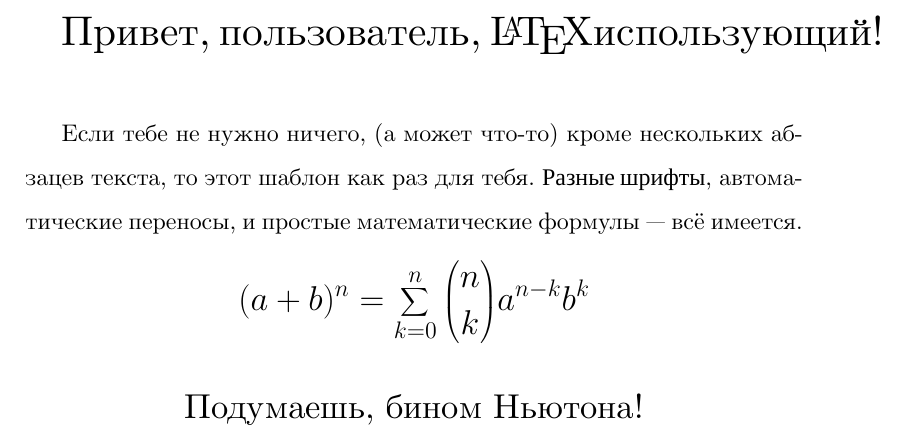
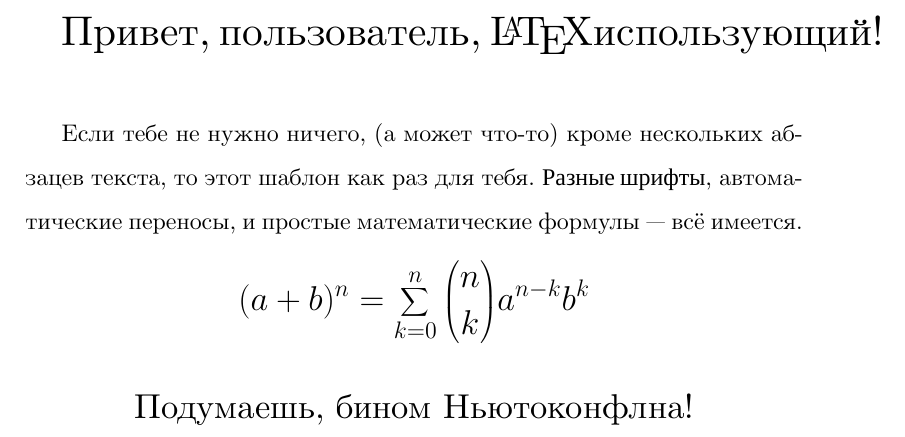
Before and after one commit to Lavton/my_git_test, a LaTeX document (russian-simple.tex): part of the page, cut so that both start at the same text. Compiled offline with XeLaTeX.

Commit message:
Changes from papeeria

```diff
--- a/russian-simple.tex
+++ b/russian-simple.tex
@@ -19,6 +19,6 @@ $$
 $$
 
 \bigskip
-\centering{Подумаешь, бином Ньютона!}
+\centering{Подумаешь, бином Ньютоконфлна!}
 %% ===== и до сих =====
 \end{document}
```
